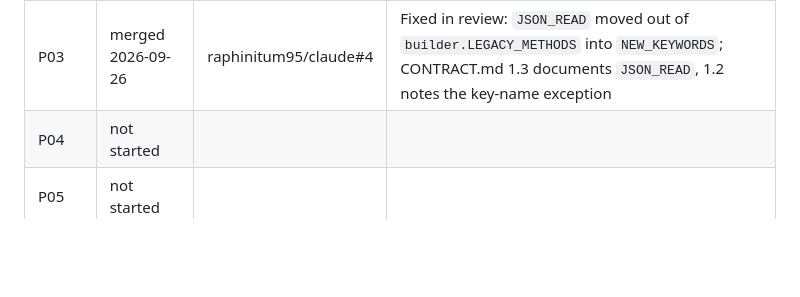
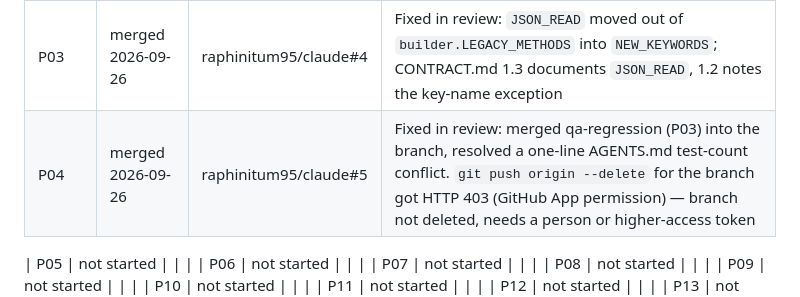
Before and after one commit to raphinitum95/claude, a Markdown page: dev/plan/PLAN.md, the part around the change. Drawn GitHub-style; blank space fills up the shorter version.

Commit message:
PLAN: tick P04 (merged)
Co-Authored-By: Claude Sonnet 5 <noreply@anthropic.com>
Claude-Session: https://claude.ai/code/session_01Fhhc4YUBnyiTkEbPoDFf2r

```diff
--- a/dev/plan/PLAN.md
+++ b/dev/plan/PLAN.md
@@ -66,7 +66,8 @@ Paths are under `src/regrunner/` unless they start with `dev/` or `tests/`.
 | P01 | merged 2026-09-26 | raphinitum95/claude#2 | Not yet checked: opening an edited file in real Excel (no Excel in the cloud) |
 | P02 | merged 2026-09-26 | raphinitum95/claude#3 | Waves 3+ can build against `dev/plan/CONTRACT.md` |
 | P03 | merged 2026-09-26 | raphinitum95/claude#4 | Fixed in review: `JSON_READ` moved out of `builder.LEGACY_METHODS` into `NEW_KEYWORDS`; CONTRACT.md 1.3 documents `JSON_READ`, 1.2 notes the key-name exception |
-| P04 | not started | | |
+| P04 | merged 2026-09-26 | raphinitum95/claude#5 | Fixed in review: merged qa-regression (P03) into the branch, resolved a one-line AGENTS.md test-count conflict. `git push origin --delete` for the branch got HTTP 403 (GitHub App permission) — branch not deleted, needs a person or higher-access token |
+
 | P05 | not started | | |
 | P06 | not started | | |
 | P07 | not started | | |
```
